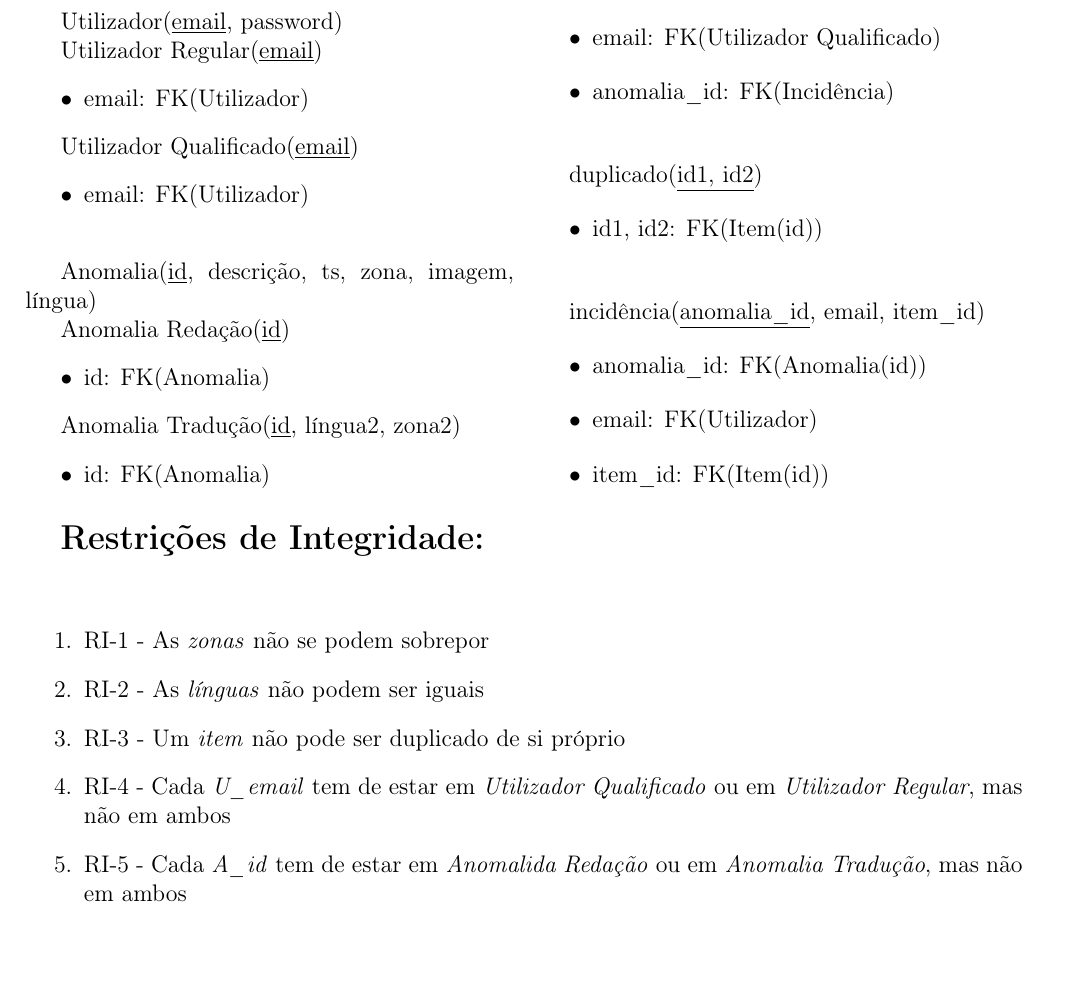
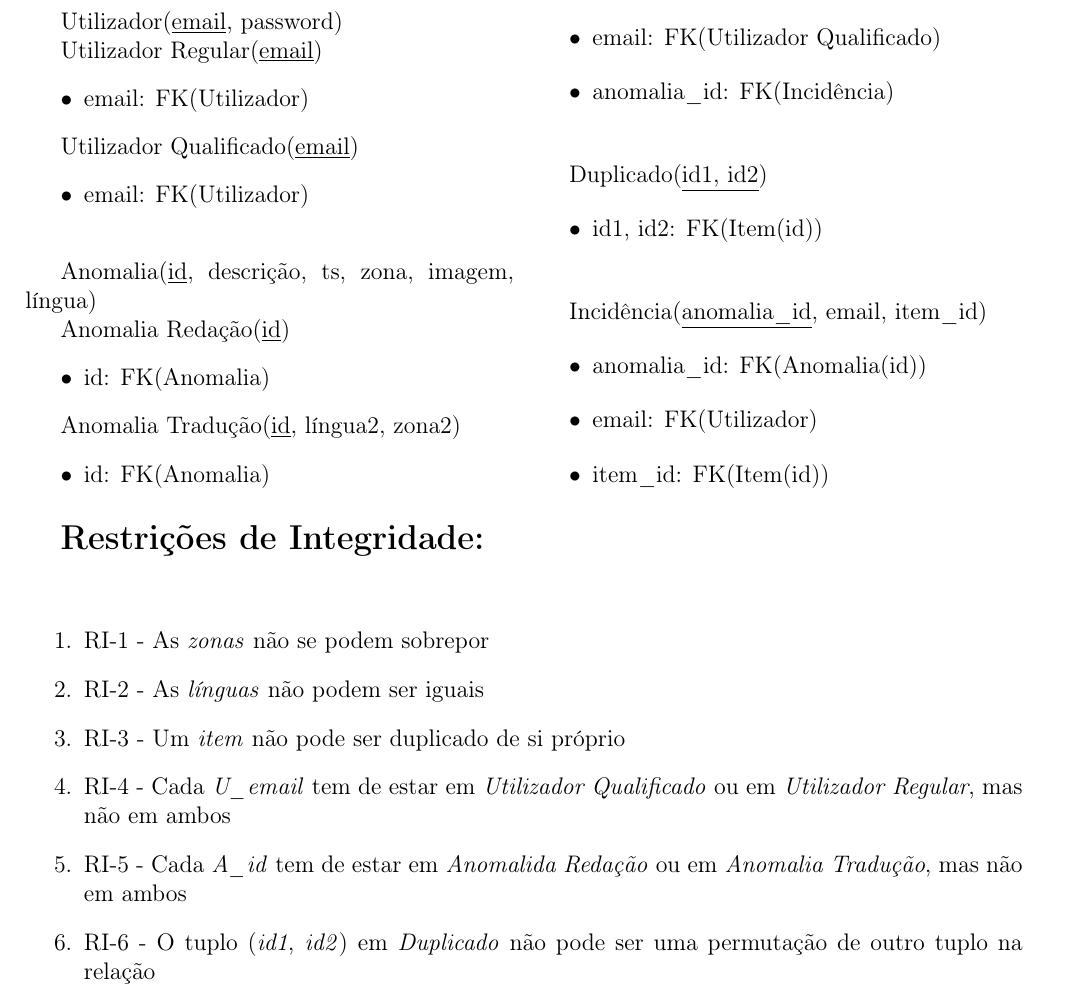
Before and after one commit to Beu-Wolf/BDProj_1920, a LaTeX document (relatorio2.tex): part of page 2 of 2, cut so that both start at the same text. Compiled offline with pdfLaTeX.

Commit message:
Add integrity constraint of Duplicado
This one wasn't represented in both the ER and relational models

```diff
--- a/relatorio2.tex
+++ b/relatorio2.tex
@@ -106,7 +106,7 @@ Proposta de Correção(\underline{nro, email, anomalia\_id}, datahora, texto)
 %Add RI-3 from project decription
 
 
-duplicado(\underline{id1, id2})
+Duplicado(\underline{id1, id2})
     \begin{itemize}
 	    \item id1, id2: FK(Item(id))
     \end{itemize}
@@ -136,6 +136,7 @@ incidência(\underline{anomalia\_id}, email, item\_id)
     \item RI-3 - Um \textit{item} não pode ser duplicado de si próprio
     \item RI-4 - Cada \textit{U\_email} tem de estar em \textit{Utilizador Qualificado} ou em \textit{Utilizador Regular}, mas não em ambos
     \item RI-5 - Cada \textit{A\_id} tem de estar em \textit{Anomalida Redação} ou em \textit{Anomalia Tradução}, mas não em ambos
+    \item RI-6 - O tuplo (\textit{id1}, \textit{id2}) em \textit{Duplicado} não pode ser uma permutação de outro tuplo na relação
 
 \end{enumerate}
 
```
Also changed, not shown: relatorio2.tex (2 more changed lines).
